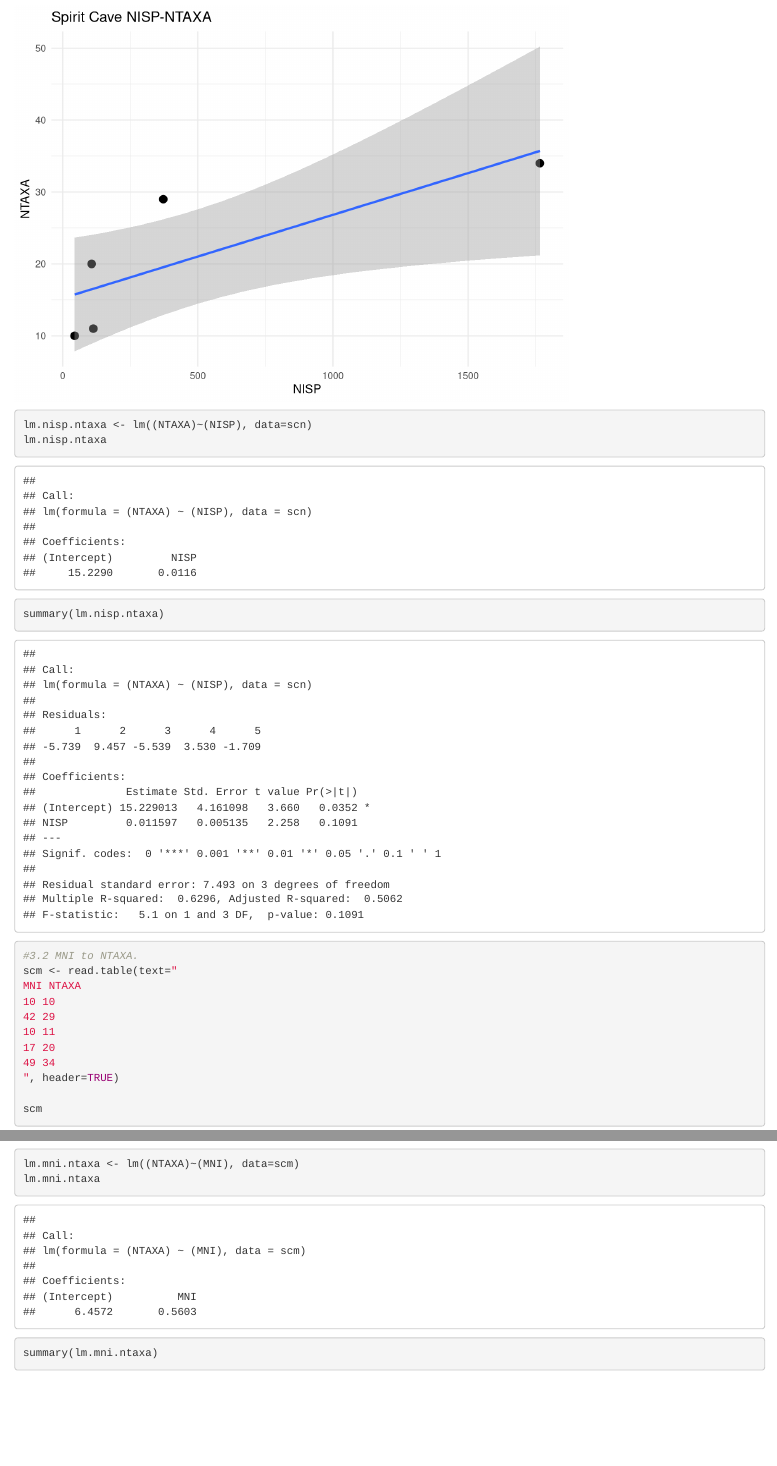
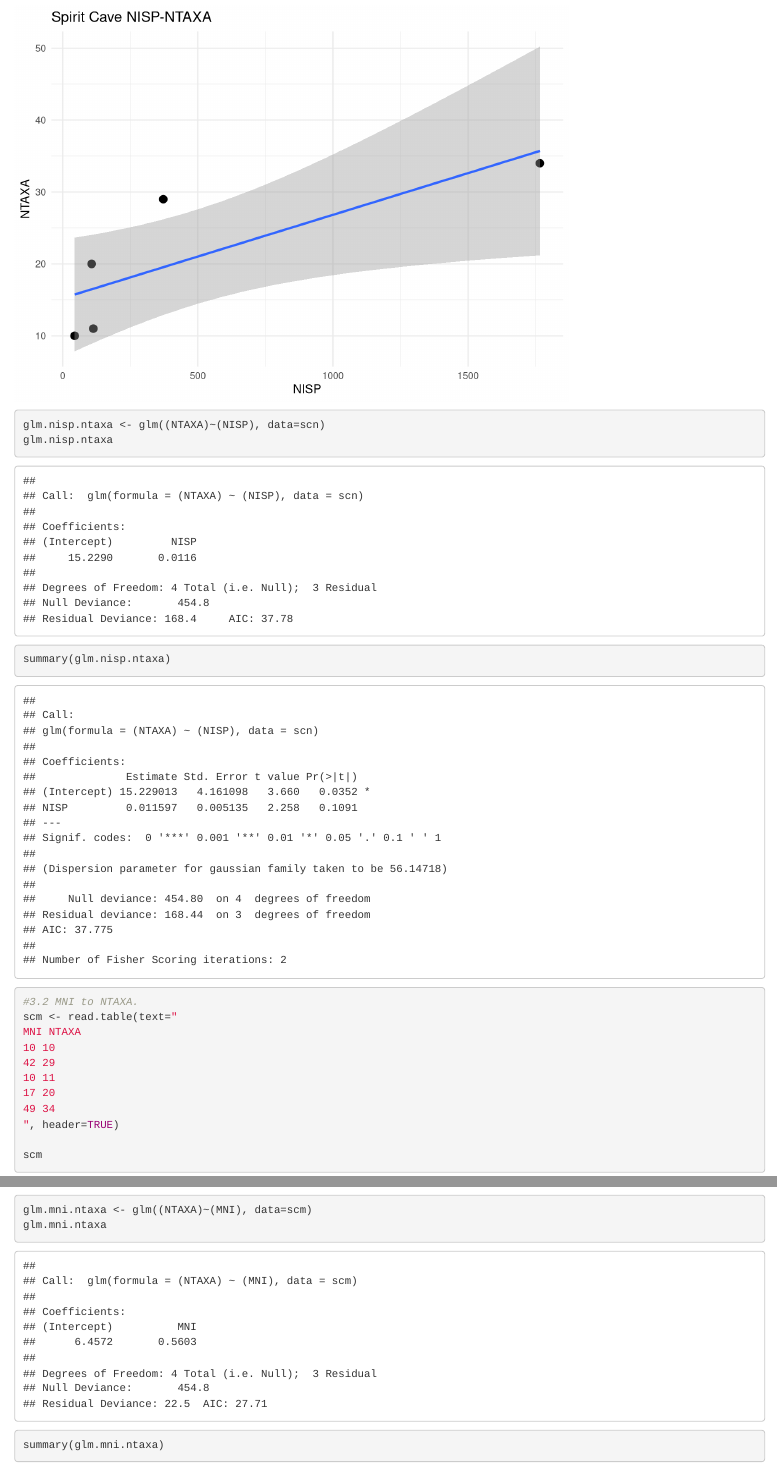
Before and after one commit to cylerc/AP_SC, an R Markdown document (Rscript/SC.rmd): the page in a window 1100 px wide, from 4390 px down, and a second part further down, joined at a grey line. Rendered offline with R 4.5, knitr and Pandoc, with nearby package versions; some code elsewhere in the file could not run offline.

Commit message:
lm to glm

````diff
--- a/Rscript/SC.rmd
+++ b/Rscript/SC.rmd
@@ -104,9 +104,9 @@ ggplot(scn, aes(NISP, NTAXA)) +
   theme_minimal() +
   ggtitle("Spirit Cave NISP-NTAXA")
 
-lm.nisp.ntaxa <- lm((NTAXA)~(NISP), data=scn)
-lm.nisp.ntaxa
-summary(lm.nisp.ntaxa)
+glm.nisp.ntaxa <- glm((NTAXA)~(NISP), data=scn)
+glm.nisp.ntaxa
+summary(glm.nisp.ntaxa)
 ```
 
 ```{r linear regression analysis 2}
@@ -130,9 +130,9 @@ ggplot(scm, aes(MNI, NTAXA)) +
   ggtitle("Spirit Cave MNI-NTAXA")
 
 
-lm.mni.ntaxa <- lm((NTAXA)~(MNI), data=scm)
-lm.mni.ntaxa
-summary(lm.mni.ntaxa)
+glm.mni.ntaxa <- glm((NTAXA)~(MNI), data=scm)
+glm.mni.ntaxa
+summary(glm.mni.ntaxa)
 ```
 
 
````
